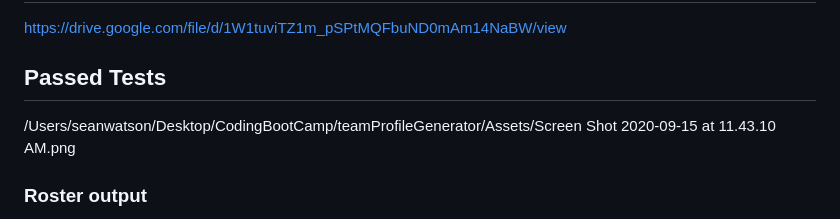
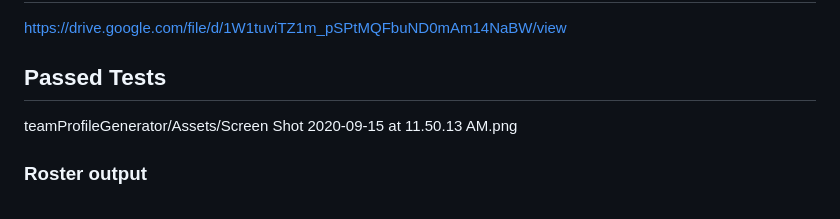
Before and after one commit to swatso2020/teamProfileGenerator, a Markdown page: README.md, the part around the change. GitHub-like rendering.

```diff
--- a/README.md
+++ b/README.md
@@ -9,8 +9,8 @@ https://drive.google.com/file/d/1W1tuviTZ1m_pSPtMQFbuND0mAm14NaBW/view
 
 
 ## Passed Tests
+teamProfileGenerator/Assets/Screen Shot 2020-09-15 at 11.50.13 AM.png
 
-/Users/seanwatson/Desktop/CodingBootCamp/teamProfileGenerator/Assets/Screen Shot 2020-09-15 at 11.43.10 AM.png
 
 ### Roster output
 
```
Also changed, not shown: Assets/Screen Shot 2020-09-15 at 11.43.10 AM.png (deleted), Assets/Screen Shot 2020-09-15 at 11.50.13 AM.png (added).
